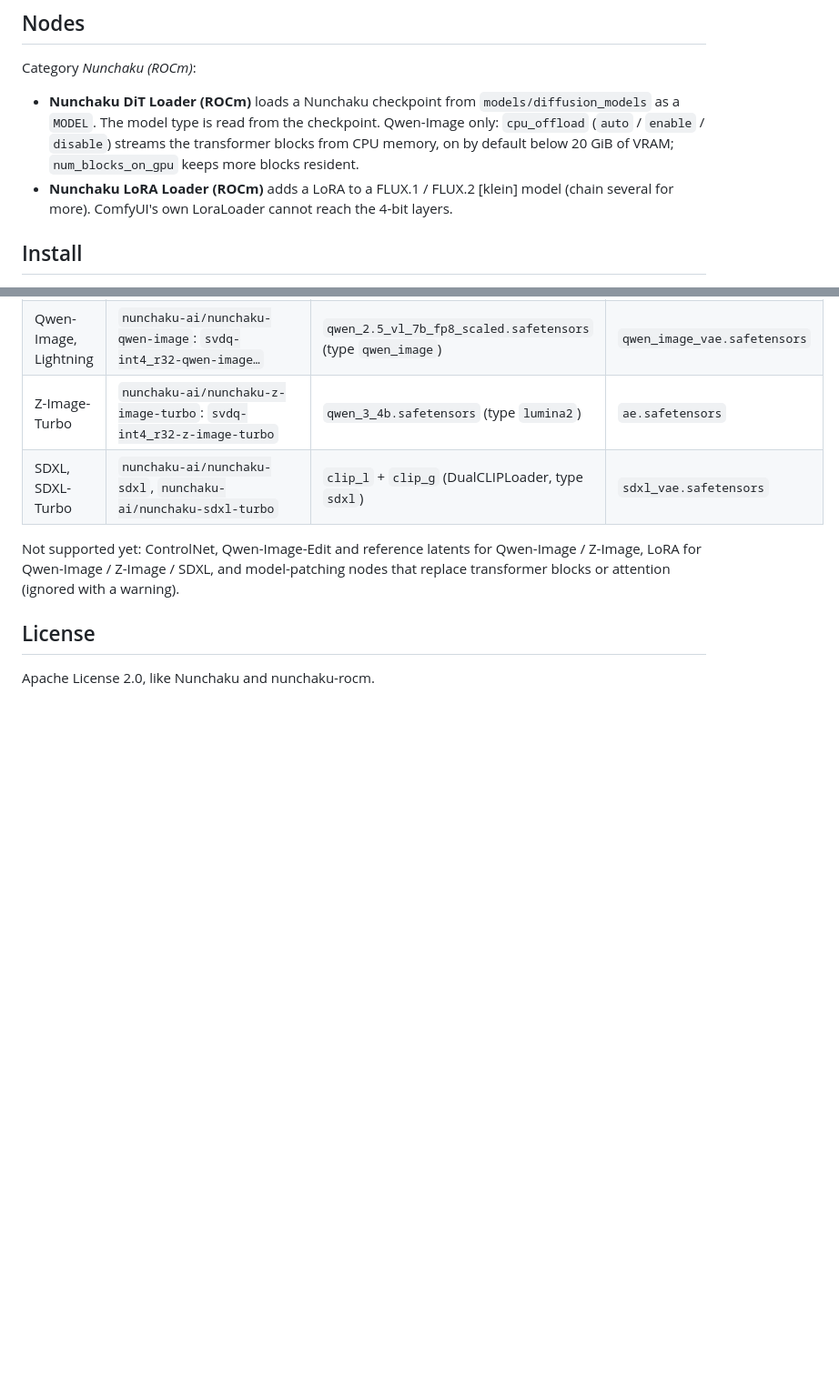
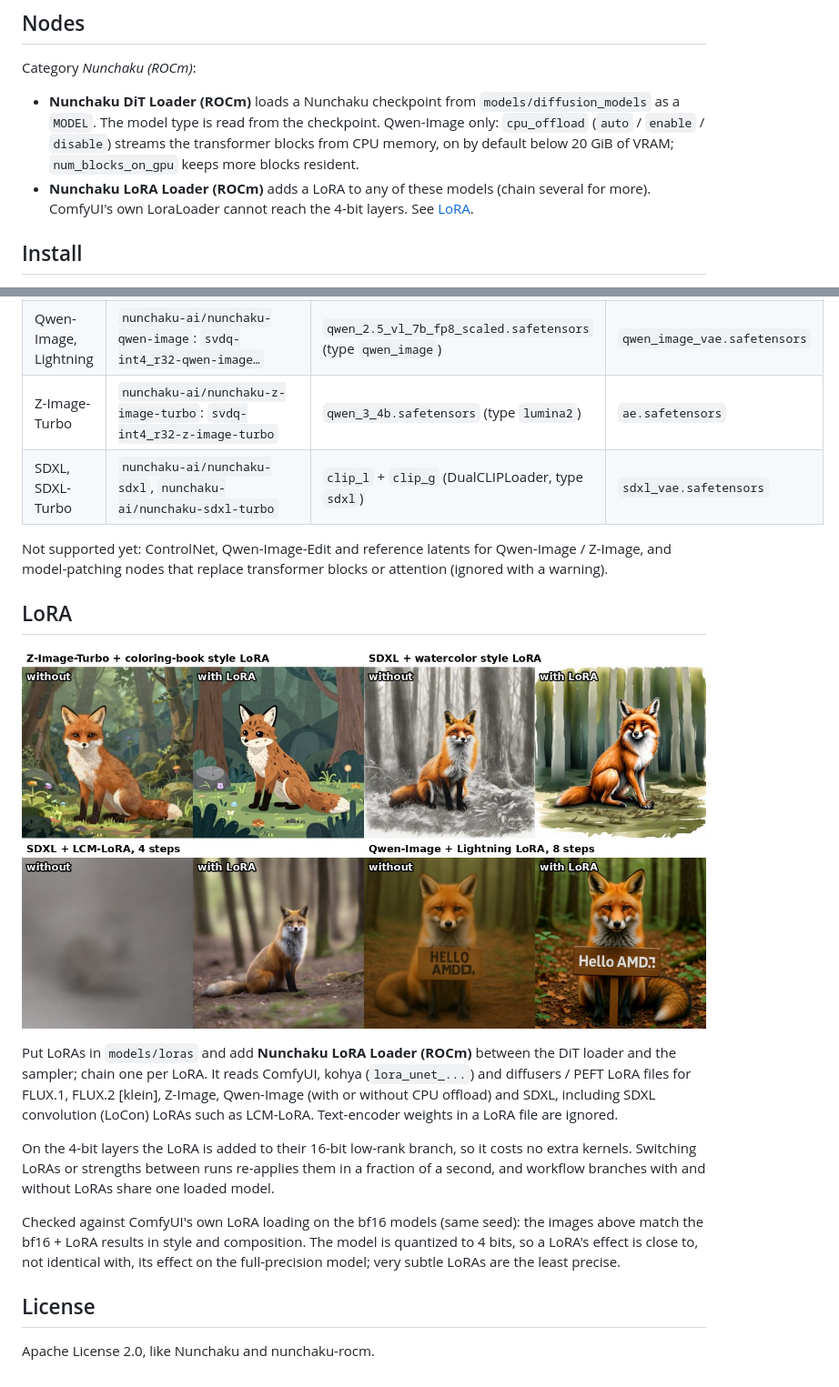
Before and after one commit to TwelveNights/ComfyUI-nunchaku-rocm, a Markdown page: README.md, 2 parts joined by grey strips. Shown at 91% size. GitHub-like rendering; pictures changed too: assets/lora-examples.jpg (added); blank space fills up the shorter version.

Commit message:
LoRA for Z-Image, Qwen-Image and SDXL (1.1.0)

```diff
--- a/README.md
+++ b/README.md
@@ -30,8 +30,8 @@ Category *Nunchaku (ROCm)*:
   type is read from the checkpoint. Qwen-Image only: `cpu_offload` (`auto` / `enable` / `disable`) streams the
   transformer blocks from CPU memory, on by default below 20 GiB of VRAM; `num_blocks_on_gpu` keeps more blocks
   resident.
-- **Nunchaku LoRA Loader (ROCm)** adds a LoRA to a FLUX.1 / FLUX.2 [klein] model (chain several for more).
-  ComfyUI's own LoraLoader cannot reach the 4-bit layers.
+- **Nunchaku LoRA Loader (ROCm)** adds a LoRA to any of these models (chain several for more). ComfyUI's own
+  LoraLoader cannot reach the 4-bit layers. See [LoRA](#lora).
 
 ## Install
 
@@ -60,8 +60,25 @@ Use the **int4** checkpoints: AMD GPUs have no FP4 matrix units, so NVFP4 files
 | Z-Image-Turbo | `nunchaku-ai/nunchaku-z-image-turbo`: `svdq-int4_r32-z-image-turbo` | `qwen_3_4b.safetensors` (type `lumina2`) | `ae.safetensors` |
 | SDXL, SDXL-Turbo | `nunchaku-ai/nunchaku-sdxl`, `nunchaku-ai/nunchaku-sdxl-turbo` | `clip_l` + `clip_g` (DualCLIPLoader, type `sdxl`) | `sdxl_vae.safetensors` |
 
-Not supported yet: ControlNet, Qwen-Image-Edit and reference latents for Qwen-Image / Z-Image, LoRA for Qwen-Image /
-Z-Image / SDXL, and model-patching nodes that replace transformer blocks or attention (ignored with a warning).
+Not supported yet: ControlNet, Qwen-Image-Edit and reference latents for Qwen-Image / Z-Image, and model-patching
+nodes that replace transformer blocks or attention (ignored with a warning).
+
+## LoRA
+
+![Without and with a LoRA, int4 models on a Radeon PRO W7900](assets/lora-examples.jpg)
+
+Put LoRAs in `models/loras` and add **Nunchaku LoRA Loader (ROCm)** between the DiT loader and the sampler; chain one
+per LoRA. It reads ComfyUI, kohya (`lora_unet_...`) and diffusers / PEFT LoRA files for FLUX.1, FLUX.2 [klein],
+Z-Image, Qwen-Image (with or without CPU offload) and SDXL, including SDXL convolution (LoCon) LoRAs such as
+LCM-LoRA. Text-encoder weights in a LoRA file are ignored.
+
+On the 4-bit layers the LoRA is added to their 16-bit low-rank branch, so it costs no extra kernels. Switching LoRAs or
+strengths between runs re-applies them in a fraction of a second, and workflow branches with and without LoRAs share
+one loaded model.
+
+Checked against ComfyUI's own LoRA loading on the bf16 models (same seed): the images above match the bf16 + LoRA
+results in style and composition. The model is quantized to 4 bits, so a LoRA's effect is close to, not identical
+with, its effect on the full-precision model; very subtle LoRAs are the least precise.
 
 ## License
 
```
Also changed, not shown: 7 other files.
